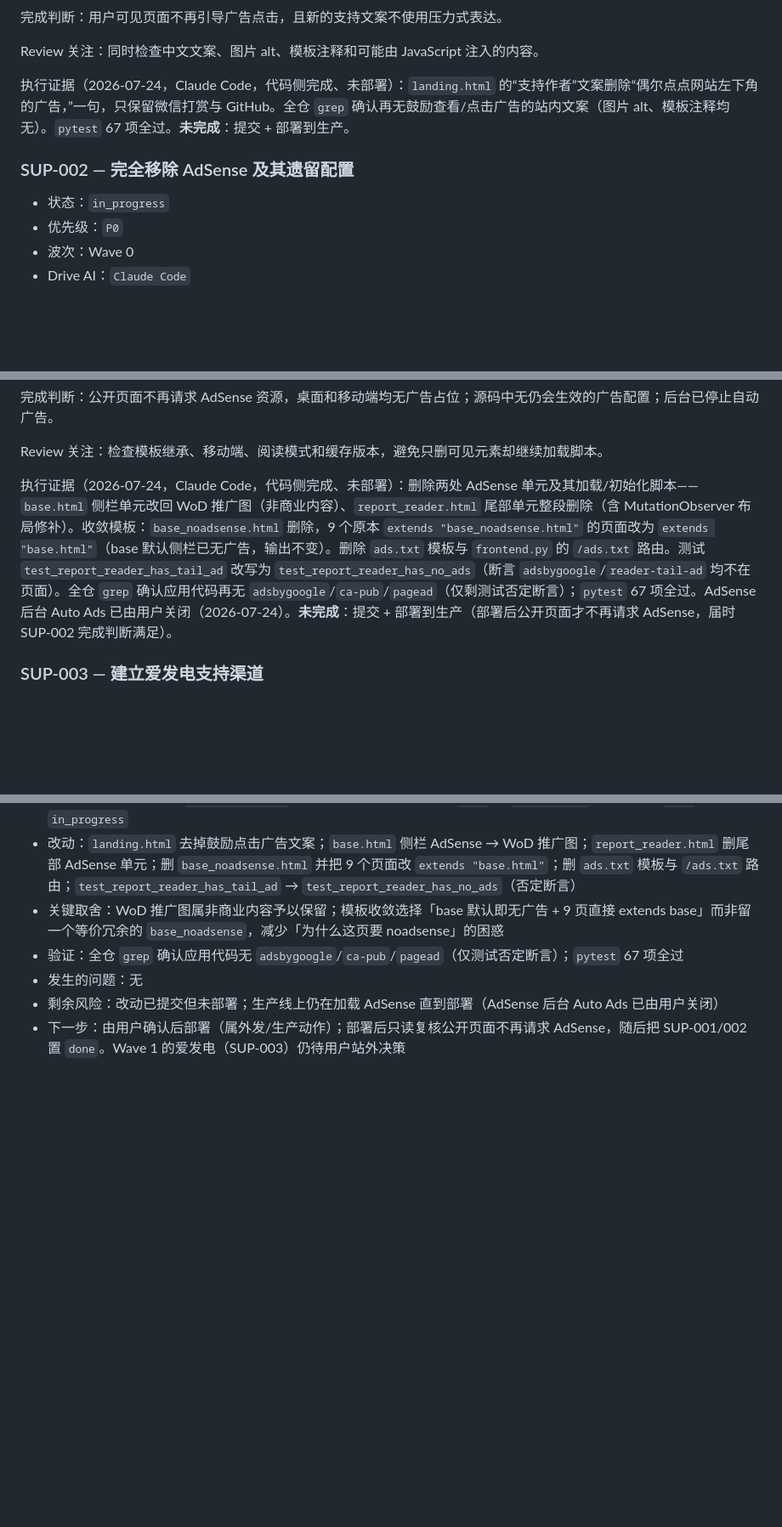
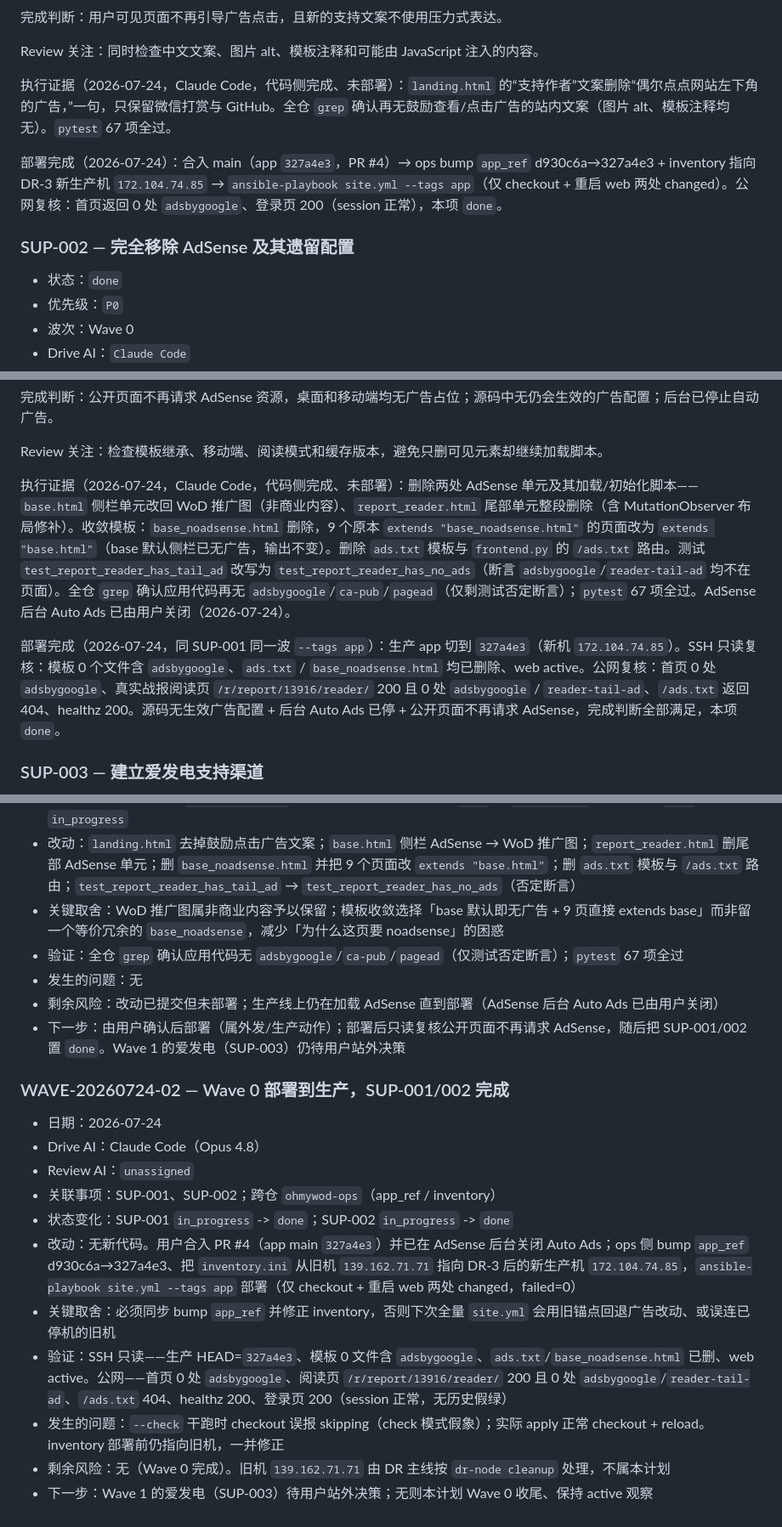
Before and after one commit to everbird/ohmywod, a Markdown page: docs/maintenance-support-plan.md, 3 parts joined by grey strips. Shown at 85% size. Drawn GitHub-style; blank space fills up the shorter version.

Commit message:
maintenance-support-plan：SUP-001/002 部署完成置 done（WAVE-20260724-02）
撤 AdSense 改动已部署到生产（app 327a4e3，新机 172.104.74.85），公网复核
首页/阅读页 0 处 adsbygoogle、/ads.txt 404、healthz/登录页 200。Wave 0 完成。

Co-Authored-By: Claude Opus 4.8 <noreply@anthropic.com>

```diff
--- a/docs/maintenance-support-plan.md
+++ b/docs/maintenance-support-plan.md
@@ -153,11 +153,13 @@ next_item_id: "SUP-007"
 
 Review 关注：同时检查中文文案、图片 alt、模板注释和可能由 JavaScript 注入的内容。
 
-执行证据（2026-07-24，Claude Code，代码侧完成、未部署）：`landing.html` 的“支持作者”文案删除“偶尔点点网站左下角的广告，”一句，只保留微信打赏与 GitHub。全仓 `grep` 确认再无鼓励查看/点击广告的站内文案（图片 alt、模板注释均无）。`pytest` 67 项全过。**未完成**：提交 + 部署到生产。
+执行证据（2026-07-24，Claude Code，代码侧完成、未部署）：`landing.html` 的“支持作者”文案删除“偶尔点点网站左下角的广告，”一句，只保留微信打赏与 GitHub。全仓 `grep` 确认再无鼓励查看/点击广告的站内文案（图片 alt、模板注释均无）。`pytest` 67 项全过。
+
+部署完成（2026-07-24）：合入 main（app `327a4e3`，PR #4）→ ops bump `app_ref` d930c6a→327a4e3 + inventory 指向 DR-3 新生产机 `172.104.74.85` → `ansible-playbook site.yml --tags app`（仅 checkout + 重启 web 两处 changed）。公网复核：首页返回 0 处 `adsbygoogle`、登录页 200（session 正常），本项 `done`。
 
 ### SUP-002 — 完全移除 AdSense 及其遗留配置
 
-- 状态：`in_progress`
+- 状态：`done`
 - 优先级：`P0`
 - 波次：Wave 0
 - Drive AI：`Claude Code`
@@ -182,7 +184,9 @@ Review 关注：同时检查中文文案、图片 alt、模板注释和可能由
 
 Review 关注：检查模板继承、移动端、阅读模式和缓存版本，避免只删可见元素却继续加载脚本。
 
-执行证据（2026-07-24，Claude Code，代码侧完成、未部署）：删除两处 AdSense 单元及其加载/初始化脚本——`base.html` 侧栏单元改回 WoD 推广图（非商业内容）、`report_reader.html` 尾部单元整段删除（含 MutationObserver 布局修补）。收敛模板：`base_noadsense.html` 删除，9 个原本 `extends "base_noadsense.html"` 的页面改为 `extends "base.html"`（base 默认侧栏已无广告，输出不变）。删除 `ads.txt` 模板与 `frontend.py` 的 `/ads.txt` 路由。测试 `test_report_reader_has_tail_ad` 改写为 `test_report_reader_has_no_ads`（断言 `adsbygoogle`/`reader-tail-ad` 均不在页面）。全仓 `grep` 确认应用代码再无 `adsbygoogle`/`ca-pub`/`pagead`（仅剩测试否定断言）；`pytest` 67 项全过。AdSense 后台 Auto Ads 已由用户关闭（2026-07-24）。**未完成**：提交 + 部署到生产（部署后公开页面才不再请求 AdSense，届时 SUP-002 完成判断满足）。
+执行证据（2026-07-24，Claude Code，代码侧完成、未部署）：删除两处 AdSense 单元及其加载/初始化脚本——`base.html` 侧栏单元改回 WoD 推广图（非商业内容）、`report_reader.html` 尾部单元整段删除（含 MutationObserver 布局修补）。收敛模板：`base_noadsense.html` 删除，9 个原本 `extends "base_noadsense.html"` 的页面改为 `extends "base.html"`（base 默认侧栏已无广告，输出不变）。删除 `ads.txt` 模板与 `frontend.py` 的 `/ads.txt` 路由。测试 `test_report_reader_has_tail_ad` 改写为 `test_report_reader_has_no_ads`（断言 `adsbygoogle`/`reader-tail-ad` 均不在页面）。全仓 `grep` 确认应用代码再无 `adsbygoogle`/`ca-pub`/`pagead`（仅剩测试否定断言）；`pytest` 67 项全过。AdSense 后台 Auto Ads 已由用户关闭（2026-07-24）。
+
+部署完成（2026-07-24，同 SUP-001 同一波 `--tags app`）：生产 app 切到 `327a4e3`（新机 `172.104.74.85`）。SSH 只读复核：模板 0 个文件含 `adsbygoogle`、`ads.txt` / `base_noadsense.html` 均已删除、web active。公网复核：首页 0 处 `adsbygoogle`、真实战报阅读页 `/r/report/13916/reader/` 200 且 0 处 `adsbygoogle` / `reader-tail-ad`、`/ads.txt` 返回 404、healthz 200。源码无生效广告配置 + 后台 Auto Ads 已停 + 公开页面不再请求 AdSense，完成判断全部满足，本项 `done`。
 
 ### SUP-003 — 建立爱发电支持渠道
 
@@ -370,3 +374,17 @@ Review 关注：确认复盘没有演变成新的分析系统，回馈没有形
 - 发生的问题：无
 - 剩余风险：改动已提交但未部署；生产线上仍在加载 AdSense 直到部署（AdSense 后台 Auto Ads 已由用户关闭）
 - 下一步：由用户确认后部署（属外发/生产动作）；部署后只读复核公开页面不再请求 AdSense，随后把 SUP-001/002 置 `done`。Wave 1 的爱发电（SUP-003）仍待用户站外决策
+
+### WAVE-20260724-02 — Wave 0 部署到生产，SUP-001/002 完成
+
+- 日期：2026-07-24
+- Drive AI：Claude Code（Opus 4.8）
+- Review AI：`unassigned`
+- 关联事项：SUP-001、SUP-002；跨仓 `ohmywod-ops`（app_ref / inventory）
+- 状态变化：SUP-001 `in_progress` -> `done`；SUP-002 `in_progress` -> `done`
+- 改动：无新代码。用户合入 PR #4（app main `327a4e3`）并已在 AdSense 后台关闭 Auto Ads；ops 侧 bump `app_ref` d930c6a→327a4e3、把 `inventory.ini` 从旧机 `139.162.71.71` 指向 DR-3 后的新生产机 `172.104.74.85`，`ansible-playbook site.yml --tags app` 部署（仅 checkout + 重启 web 两处 changed，failed=0）
+- 关键取舍：必须同步 bump `app_ref` 并修正 inventory，否则下次全量 `site.yml` 会用旧锚点回退广告改动、或误连已停机的旧机
+- 验证：SSH 只读——生产 HEAD=`327a4e3`、模板 0 文件含 `adsbygoogle`、`ads.txt`/`base_noadsense.html` 已删、web active。公网——首页 0 处 `adsbygoogle`、阅读页 `/r/report/13916/reader/` 200 且 0 处 `adsbygoogle`/`reader-tail-ad`、`/ads.txt` 404、healthz 200、登录页 200（session 正常，无历史假绿）
+- 发生的问题：`--check` 干跑时 checkout 误报 skipping（check 模式假象）；实际 apply 正常 checkout + reload。inventory 部署前仍指向旧机，一并修正
+- 剩余风险：无（Wave 0 完成）。旧机 `139.162.71.71` 由 DR 主线按 `dr-node cleanup` 处理，不属本计划
+- 下一步：Wave 1 的爱发电（SUP-003）待用户站外决策；无则本计划 Wave 0 收尾、保持 active 观察
```
Also changed, not shown: other parts of docs/maintenance-support-plan.md (+2 -2 lines).
